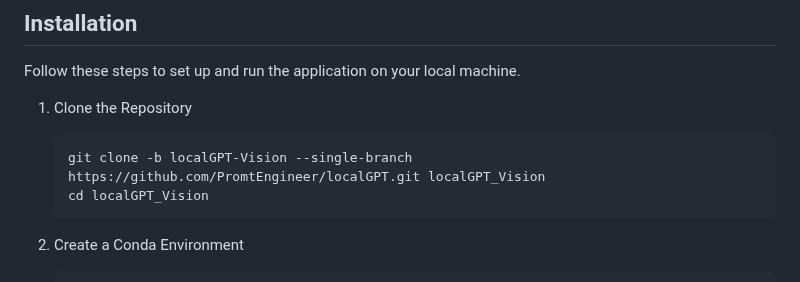
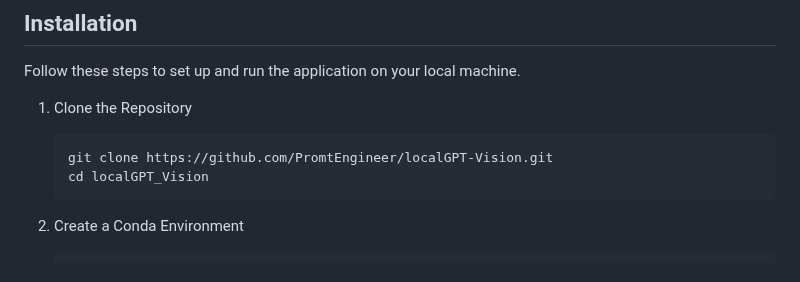
Before and after one commit to PromtEngineer/localGPT-Vision, a Markdown page: README.md, the part around the change. Rendered like a GitHub page.

````diff
--- a/README.md
+++ b/README.md
@@ -59,7 +59,7 @@ Follow these steps to set up and run the application on your local machine.
 
 1. Clone the Repository
    ```bash
-   git clone -b localGPT-Vision --single-branch https://github.com/PromtEngineer/localGPT.git localGPT_Vision
+   git clone https://github.com/PromtEngineer/localGPT-Vision.git
    cd localGPT_Vision
    ```
 
````
